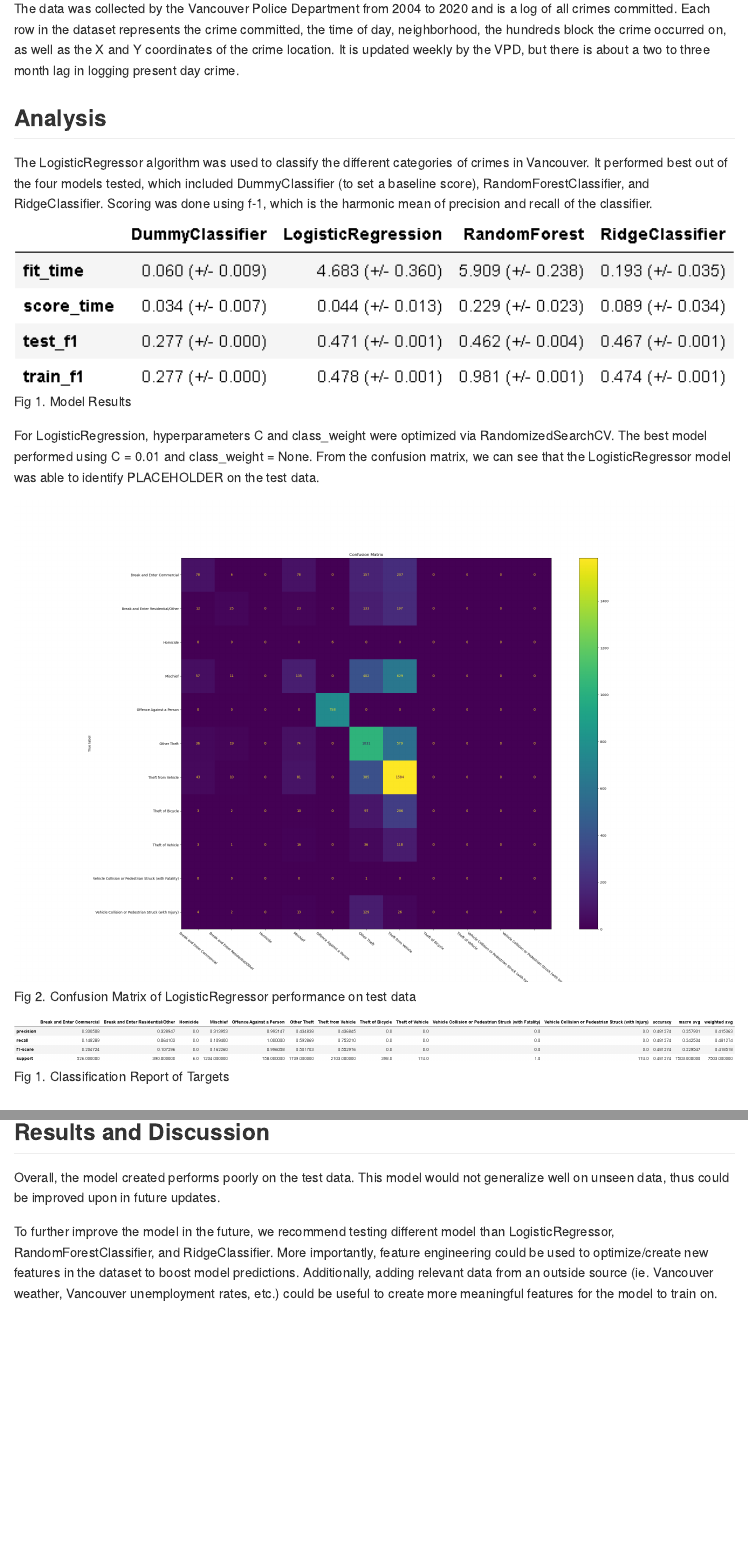
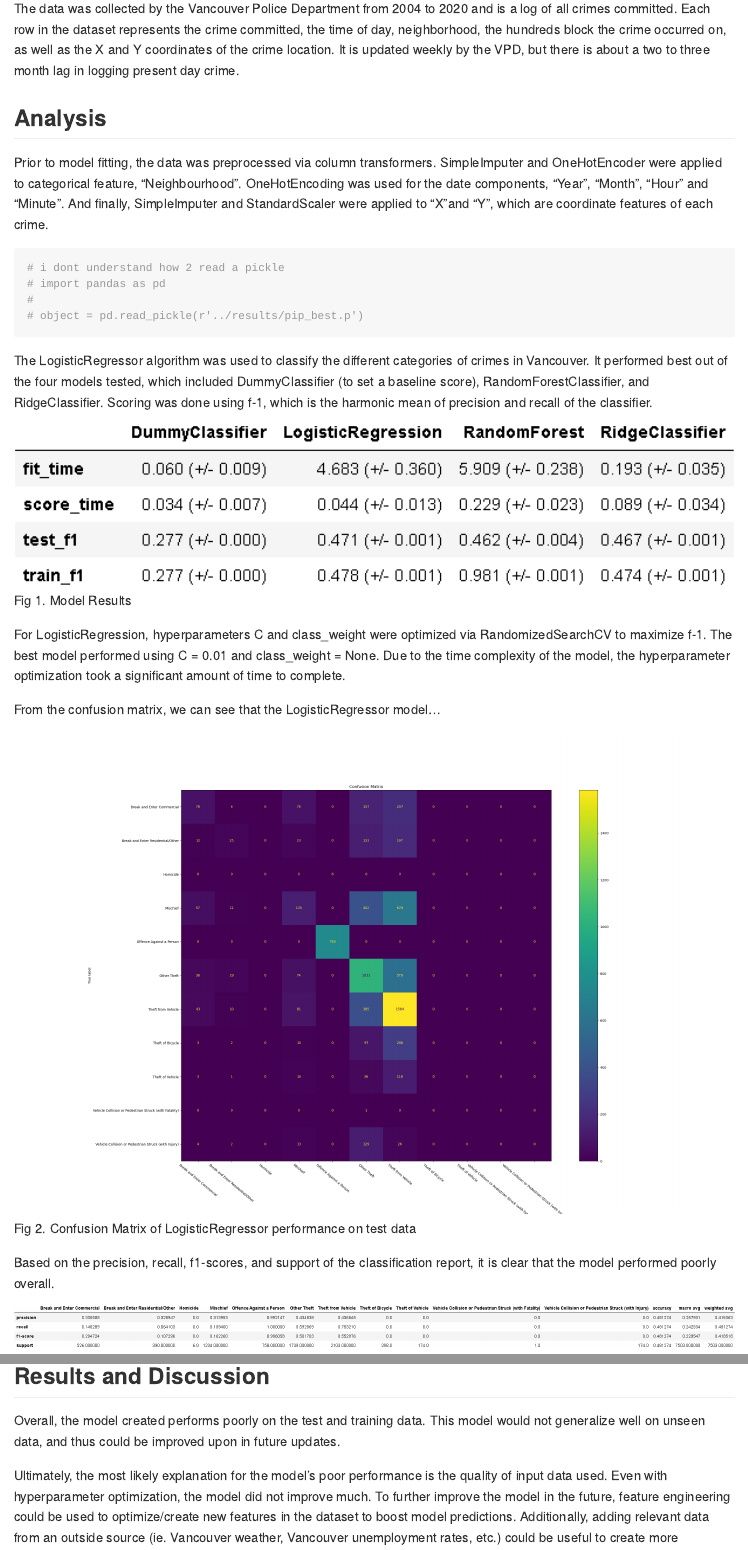
Before and after one commit to UBC-MDS/Crime_Prediction_Vancouver, an R Markdown document (doc/vancouver_crime_predict_report.Rmd): the page in a window 1100 px wide, from 1030 px down, and a second part further down, joined at a grey line. Rendered offline with R 4.5, knitr and Pandoc, with nearby package versions.

Commit message:
Update discussion, many loose ends still

````diff
--- a/doc/vancouver_crime_predict_report.Rmd
+++ b/doc/vancouver_crime_predict_report.Rmd
@@ -33,6 +33,16 @@ The code used to perform the analysis and create this report can be found here:
 The data was collected by the Vancouver Police Department from 2004 to 2020 and is a log of all crimes committed. Each row in the dataset represents the crime committed, the time of day, neighborhood, the hundreds block the crime occurred on, as well as the X and Y coordinates of the crime location. It is updated weekly by the VPD, but there is about a two to three month lag in logging present day crime.
 
 ## Analysis
+Prior to model fitting, the data was preprocessed via column transformers. SimpleImputer and OneHotEncoder were applied to categorical feature, "Neighbourhood". OneHotEncoding was used for the date components, "Year", "Month", "Hour" and "Minute". And finally, SimpleImputer and StandardScaler were applied to "X"and "Y", which are coordinate features of each crime.
+
+```{python}
+# i dont understand how 2 read a pickle
+# import pandas as pd
+#
+# object = pd.read_pickle(r'../results/pip_best.p')
+```
+
+
 The LogisticRegressor algorithm was used to classify the different categories of crimes in Vancouver. It performed best out of the four models tested, which included DummyClassifier (to set a baseline score), RandomForestClassifier, and RidgeClassifier. Scoring was done using f-1, which is the harmonic mean of precision and recall of the classifier.
 
 
@@ -41,14 +51,18 @@ The LogisticRegressor algorithm was used to classify the different categories of
 include_graphics('../results/models_results_cv.png')
 
 ```
-For LogisticRegression, hyperparameters C and class_weight were optimized via RandomizedSearchCV. The best model performed using C = 0.01 and class_weight = None.
-From the confusion matrix, we can see that the LogisticRegressor model was able to identify PLACEHOLDER on the test data.
+
+For LogisticRegression, hyperparameters C and class_weight were optimized via RandomizedSearchCV to maximize f-1. The best model performed using C = 0.01 and class_weight = None. Due to the time complexity of the model, the hyperparameter optimization took a significant amount of time to complete.
+
+
+From the confusion matrix, we can see that the LogisticRegressor model...
 
 ```{r confusion-matrix, echo=FALSE, fig.height = 10, fig.width = 10, fig.cap = "Fig 2. Confusion Matrix of LogisticRegressor performance on test data", out.width = "200%"}
 
 include_graphics('../results/confusion_matrix.png')
 
 ```
+Based on the precision, recall, f1-scores, and support of the classification report, it is clear that the model performed poorly overall.
 ```{r classification report, echo=FALSE, fig.height = 15, fig.width = 10, fig.cap = "Fig 1. Classification Report of Targets", out.width = "300%"}
 
 include_graphics('../results/classification_report.png')
@@ -56,8 +70,10 @@ include_graphics('../results/classification_report.png')
 ```
 
 ## Results and Discussion
-Overall, the model created performs poorly on the test data. This model would not generalize well on unseen data, thus could be improved upon in future updates.
+Overall, the model created performs poorly on the test and training data. This model would not generalize well on unseen data, and thus could be improved upon in future updates.
 
-To further improve the model in the future, we recommend testing different model than LogisticRegressor, RandomForestClassifier, and RidgeClassifier. More importantly, feature engineering could be used to optimize/create new features in the dataset to boost model predictions. Additionally, adding relevant data from an outside source (ie. Vancouver weather, Vancouver unemployment rates, etc.) could be useful to create more meaningful features for the model to train on.
+Ultimately, the most likely explanation for the model's poor performance is the quality of input data used. Even with hyperparameter optimization, the model did not improve much. To further improve the model in the future, feature engineering could be used to optimize/create new features in the dataset to boost model predictions. Additionally, adding relevant data from an outside source (ie. Vancouver weather, Vancouver unemployment rates, etc.) could be useful to create more meaningful features for the model to train on. Finally, testing different model than LogisticRegressor, RandomForestClassifier, and RidgeClassifier may result in a better performing model.
+
+
 
 ## References
````
